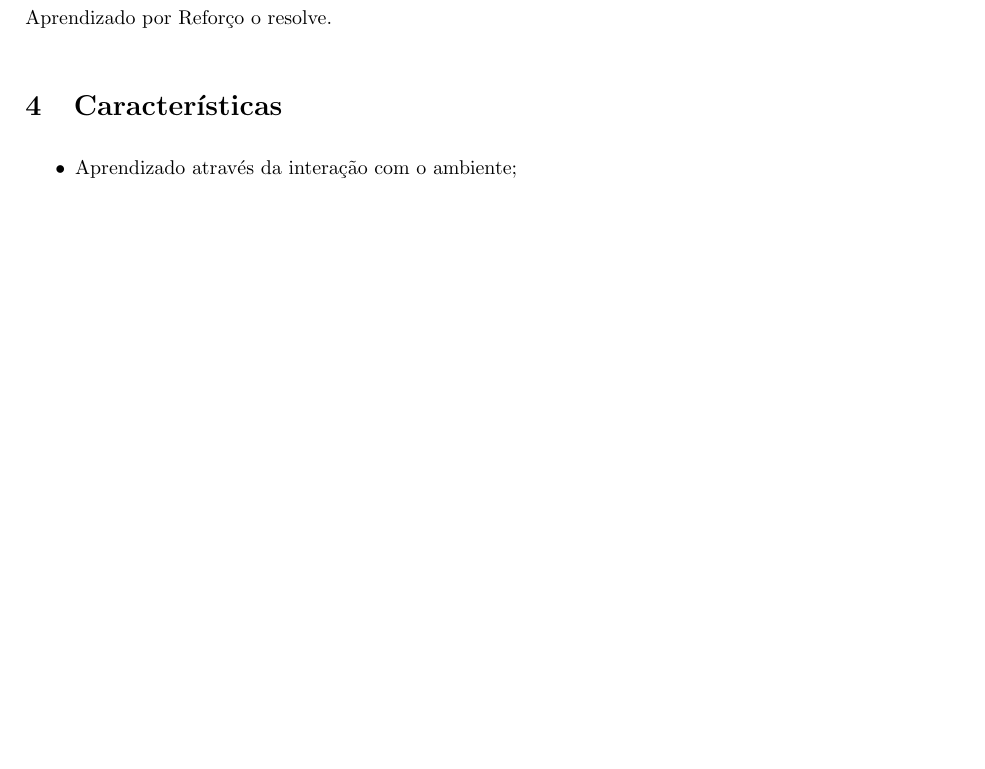
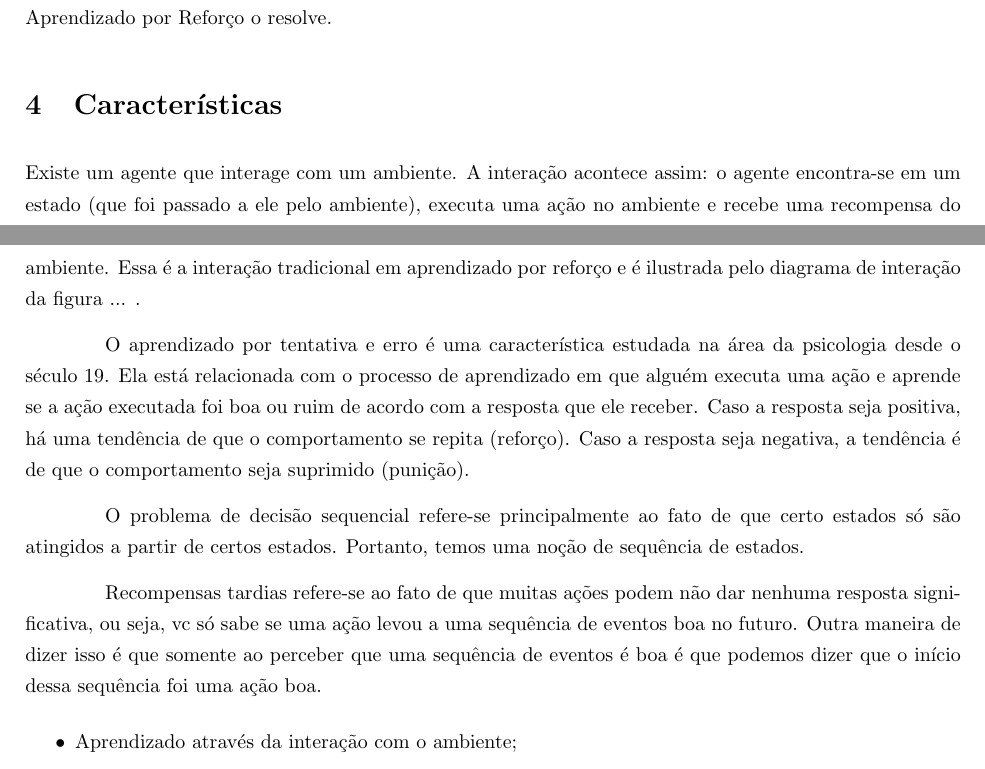
Before and after one commit to paulobruno/RLStudyNotes, a LaTeX document (tex/01_Introducao.tex): part of page 3 of 7 before the commit and two parts of pages 3 and 4 of 7 after it, the two joined at a grey line, cut so that both start at the same text, the shorter picture padded with empty space. Compiled offline with pdfLaTeX.

Commit message:
[01] Add draft of RL characteristics

```diff
--- a/tex/01_Introducao.tex
+++ b/tex/01_Introducao.tex
@@ -171,6 +171,14 @@
 
     \section{Características}
 
+        Existe um agente que interage com um ambiente. A interação acontece assim: o agente encontra-se em um estado (que foi passado a ele pelo ambiente), executa uma ação no ambiente e recebe uma recompensa do ambiente. Essa é a interação tradicional em aprendizado por reforço e é ilustrada pelo diagrama de interação da figura ... .
+
+        O aprendizado por tentativa e erro é uma característica estudada na área da psicologia desde o século 19. Ela está relacionada com o processo de aprendizado em que alguém executa uma ação e aprende se a ação executada foi boa ou ruim de acordo com a resposta que ele receber. Caso a resposta seja positiva, há uma tendência de que o comportamento se repita (reforço). Caso a resposta seja negativa, a tendência é de que o comportamento seja suprimido (punição).
+
+        O problema de decisão sequencial refere-se principalmente ao fato de que certo estados só são atingidos a partir de certos estados. Portanto, temos uma noção de sequência de estados.
+
+        Recompensas tardias refere-se ao fato de que muitas ações podem não dar nenhuma resposta significativa, ou seja, vc só sabe se uma ação levou a uma sequência de eventos boa no futuro. Outra maneira de dizer isso é que somente ao perceber que uma sequência de eventos é boa é que podemos dizer que o início dessa sequência foi uma ação boa.
+
         \begin{itemize}
             \item Aprendizado através da interação com o ambiente;
             \item Caracterizado pelo aprendizado por tentativa e erro
```
